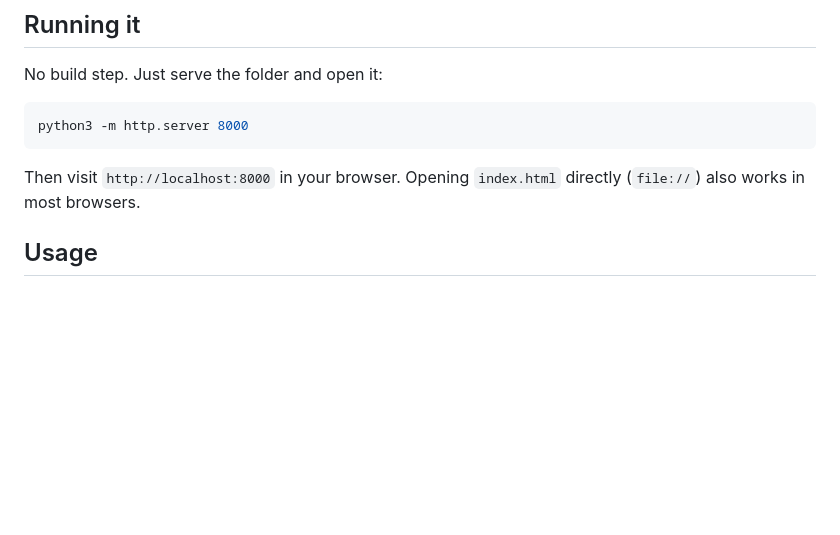
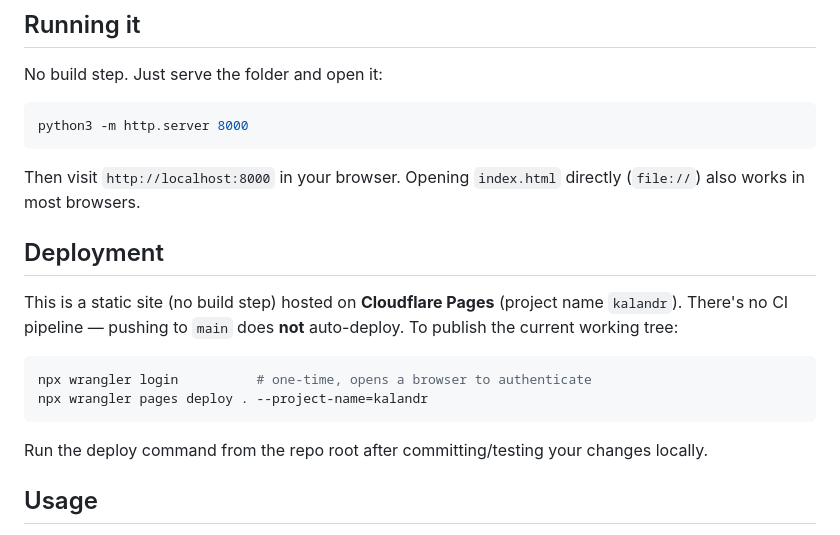
Before and after one commit to itzvinoth/kalandr, a Markdown page: README.md, the part around the change. Rendered like a GitHub page; blank space fills up the shorter version.

Commit message:
Document manual Cloudflare Pages deployment steps in README
No CI pipeline exists yet, so it's easy to assume pushing to main deploys
automatically. Spell out the wrangler pages deploy command for future use.

Co-Authored-By: Claude Sonnet 5 <noreply@anthropic.com>

````diff
--- a/README.md
+++ b/README.md
@@ -43,6 +43,20 @@ python3 -m http.server 8000
 
 Then visit `http://localhost:8000` in your browser. Opening `index.html`
 directly (`file://`) also works in most browsers.
+
+## Deployment
+
+This is a static site (no build step) hosted on **Cloudflare Pages**
+(project name `kalandr`). There's no CI pipeline — pushing to `main` does
+**not** auto-deploy. To publish the current working tree:
+
+```bash
+npx wrangler login          # one-time, opens a browser to authenticate
+npx wrangler pages deploy . --project-name=kalandr
+```
+
+Run the deploy command from the repo root after committing/testing your
+changes locally.
 
 ## Usage
 
````
